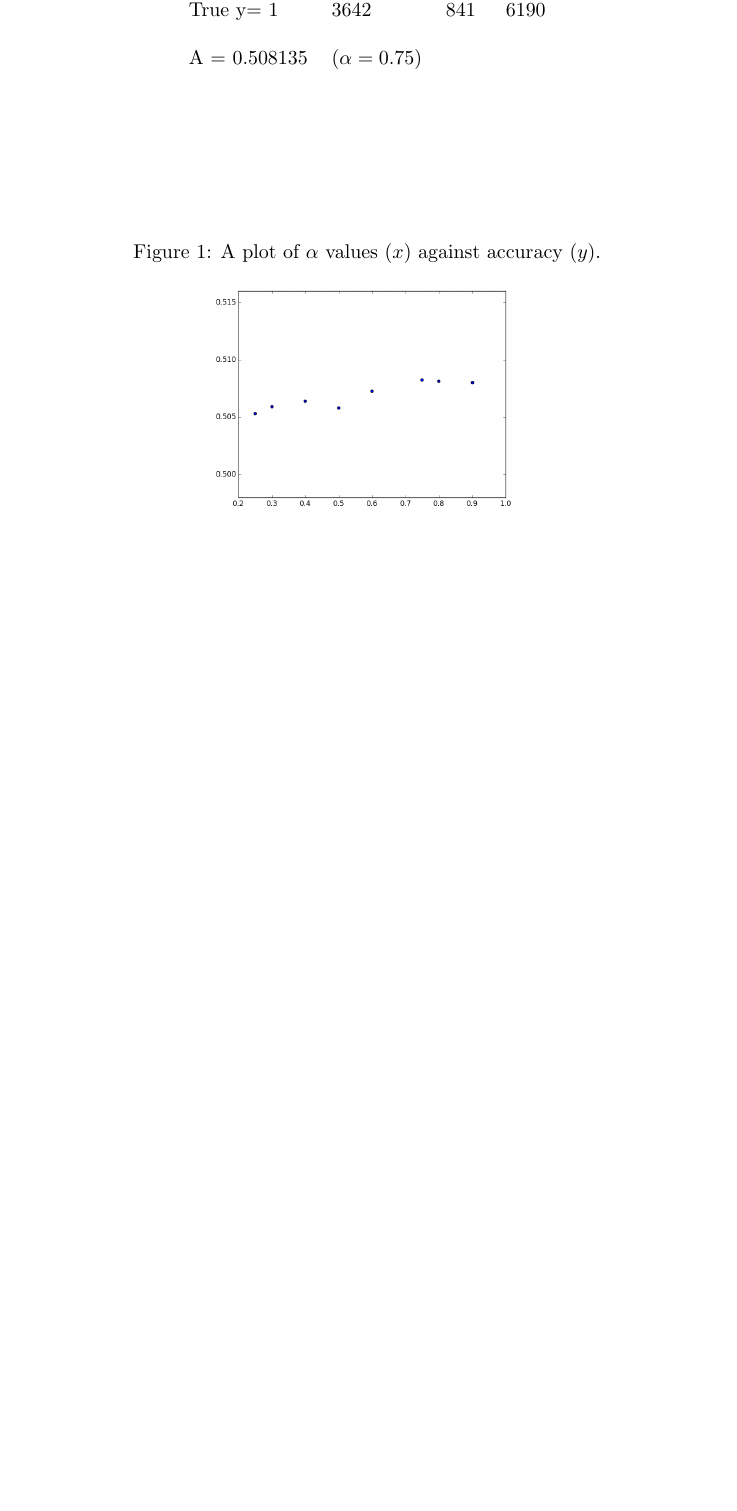
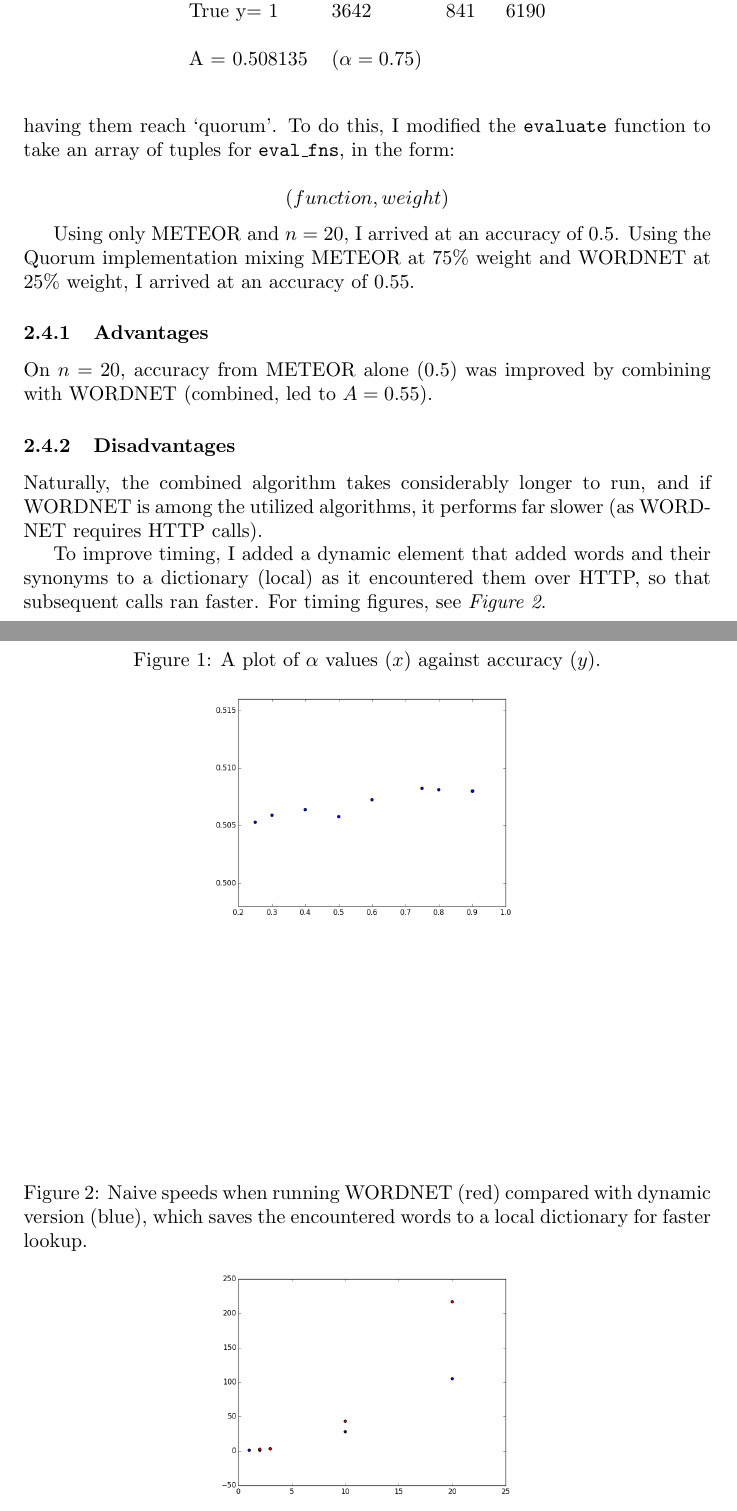
Before and after one commit to j6k4m8/en600.468-evaluator, a LaTeX document (report/report.tex): part of page 3 of 3 before the commit and two parts of pages 3 and 4 of 4 after it, the two joined at a grey line, cut so that both start at the same text, the shorter picture padded with empty space. Compiled offline with pdfLaTeX.

Commit message:
add Quorum text to report

```diff
--- a/report/report.tex
+++ b/report/report.tex
@@ -55,6 +55,21 @@ METEOR is naïve and still fails on cases where sentences use synonyms. It also
 \subsubsection{Results}
 This implementation functions notably better than the baseline implementation, reaching approximately $50\%$ accuracy on the provided dataset. For further evaluation statistics, see \textit{Figure \ref{fig:meteoralpha}}.
 
+\subsection{Quorum}
+After performing the above implementations, I decided to try to improve the accuracy at the expense of performance by running multiple algorithms and having them reach `quorum'. To do this, I modified the \texttt{evaluate} function to take an array of tuples for \texttt{eval\_fns}, in the form:
+
+$$(function, weight)$$
+
+Using only METEOR and $n=20$, I arrived at an accuracy of $0.5$. Using the Quorum implementation mixing METEOR at 75\% weight and WORDNET at 25\% weight, I arrived at an accuracy of 0.55.
+
+\subsubsection{Advantages}
+On $n=20$, accuracy from METEOR alone (0.5) was improved by combining with WORDNET (combined, led to $A=0.55$).
+
+\subsubsection{Disadvantages}
+Naturally, the combined algorithm takes considerably longer to run, and if WORDNET is among the utilized algorithms, it performs far slower (as WORDNET requires HTTP calls).
+
+To improve timing, I added a dynamic element that added words and their synonyms to a dictionary (local) as it encountered them over HTTP, so that subsequent calls ran faster. For timing figures, see \textit{Figure \ref{fig:dynamic}}.
+
 
 
 
@@ -88,11 +103,18 @@ A = 0.508135 & ($\alpha=0.75$)     &     &
 \end{tabular}
 \end{table}
 
-\begin{figure}[h]
+\begin{figure}[ht]
 \caption{A plot of $\alpha$ values ($x$) against accuracy ($y$).}
 \label{fig:meteoralpha}
 \centering
 \includegraphics[width=0.5\textwidth]{figure_1}
 \end{figure}
 
+\begin{figure}[ht]
+\caption{Naive speeds when running WORDNET (red) compared with dynamic version (blue), which saves the encountered words to a local dictionary for faster lookup.}
+\label{fig:dynamic}
+\centering
+\includegraphics[width=0.5\textwidth]{figure_2}
+\end{figure}
+
 \end{document}
```
